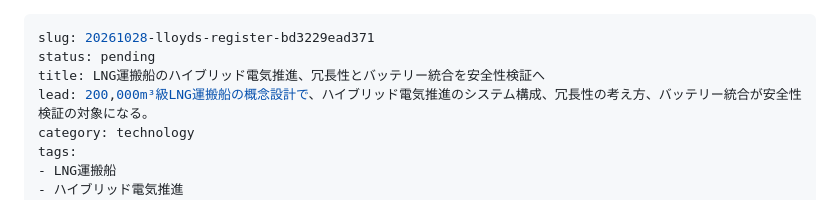
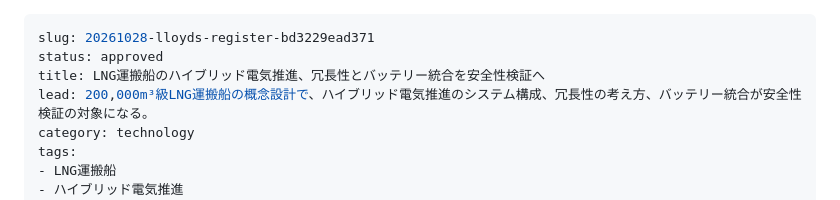
Before and after one commit to maritime-brief/maritime-brief, a Markdown page: content/pending/20261028-lloyds-register-bd3229ead371.md, the part around the change. Rendered like a GitHub page.

Commit message:
Change status from pending to approved

```diff
--- a/content/pending/20261028-lloyds-register-bd3229ead371.md
+++ b/content/pending/20261028-lloyds-register-bd3229ead371.md
@@ -1,6 +1,6 @@
 ---
 slug: 20261028-lloyds-register-bd3229ead371
-status: pending
+status: approved
 title: LNG運搬船のハイブリッド電気推進、冗長性とバッテリー統合を安全性検証へ
 lead: 200,000m³級LNG運搬船の概念設計で、ハイブリッド電気推進のシステム構成、冗長性の考え方、バッテリー統合が安全性検証の対象になる。
 category: technology
```
